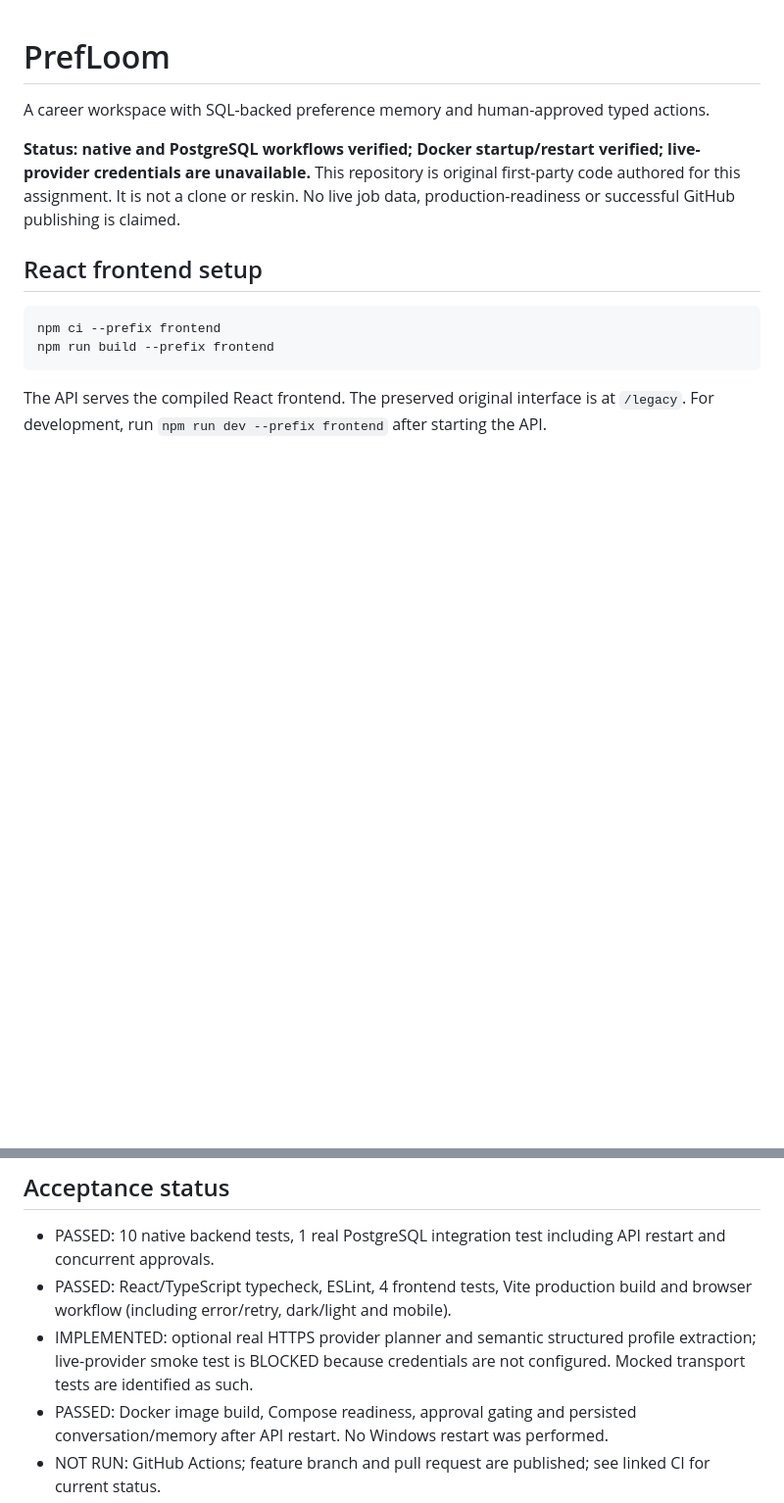
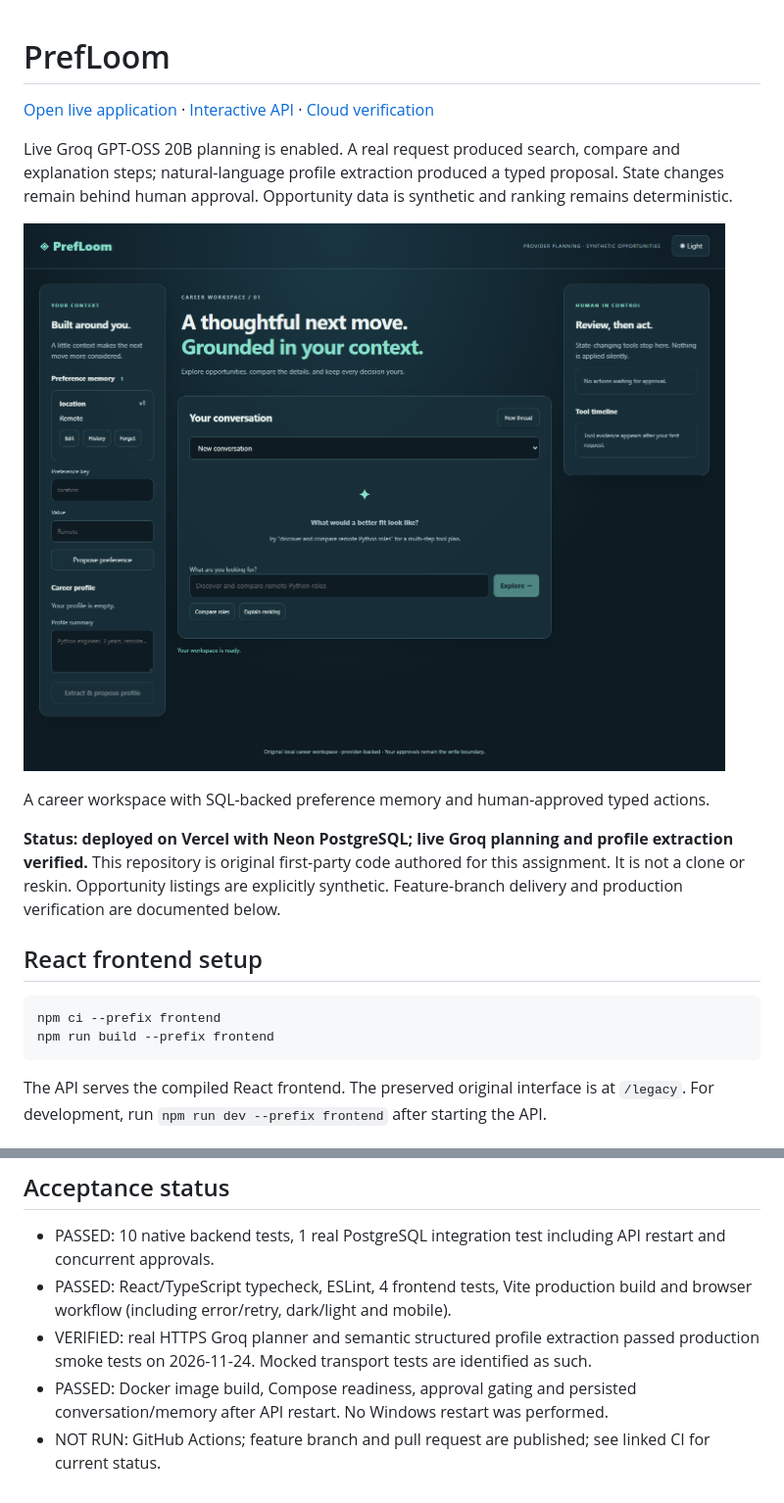
Before and after one commit to Kanishkar843/PrefLoom, a Markdown page: README.md, 2 parts joined by grey strips. Shown at 98% size. Rendered like a GitHub page; pictures changed too: docs/assets/production-desktop.png (added); blank space fills up the shorter version.

Commit message:
Deploy PrefLoom on Vercel with Neon and verified Groq planning

```diff
--- a/README.md
+++ b/README.md
@@ -1,8 +1,15 @@
 # PrefLoom
+
+[Open live application](https://prefloom.vercel.app) · [Interactive API](https://prefloom.vercel.app/docs) · [Cloud verification](docs/CLOUD_DELIVERY.md)
+
+Live Groq GPT-OSS 20B planning is enabled. A real request produced search, compare and explanation steps; natural-language profile extraction produced a typed proposal. State changes remain behind human approval. Opportunity data is synthetic and ranking remains deterministic.
+
+![Verified production interface](docs/assets/production-desktop.png)
+
 
 A career workspace with SQL-backed preference memory and human-approved typed actions.
 
-**Status: native and PostgreSQL workflows verified; Docker startup/restart verified; live-provider credentials are unavailable.** This repository is original first-party code authored for this assignment. It is not a clone or reskin. No live job data, production-readiness or successful GitHub publishing is claimed.
+**Status: deployed on Vercel with Neon PostgreSQL; live Groq planning and profile extraction verified.** This repository is original first-party code authored for this assignment. It is not a clone or reskin. Opportunity listings are explicitly synthetic. Feature-branch delivery and production verification are documented below.
 
 ## React frontend setup
 
@@ -67,7 +74,7 @@ WSL and Docker Desktop are installed and the Linux engine is running. Open `/mnt
 
 - PASSED: 10 native backend tests, 1 real PostgreSQL integration test including API restart and concurrent approvals.
 - PASSED: React/TypeScript typecheck, ESLint, 4 frontend tests, Vite production build and browser workflow (including error/retry, dark/light and mobile).
-- IMPLEMENTED: optional real HTTPS provider planner and semantic structured profile extraction; live-provider smoke test is BLOCKED because credentials are not configured. Mocked transport tests are identified as such.
+- VERIFIED: real HTTPS Groq planner and semantic structured profile extraction passed production smoke tests on 2026-11-24. Mocked transport tests are identified as such.
 - PASSED: Docker image build, Compose readiness, approval gating and persisted conversation/memory after API restart. No Windows restart was performed.
 - NOT RUN: GitHub Actions; feature branch and pull request are published; see linked CI for current status.
 
```
Also changed, not shown: docs/CLOUD_DELIVERY.md (added, +47 -0 lines), docs/RESUME_VERIFICATION.md (+1 -1 lines), docs/TEST_REPORT.md (+4 -0 lines), 7 other files.
